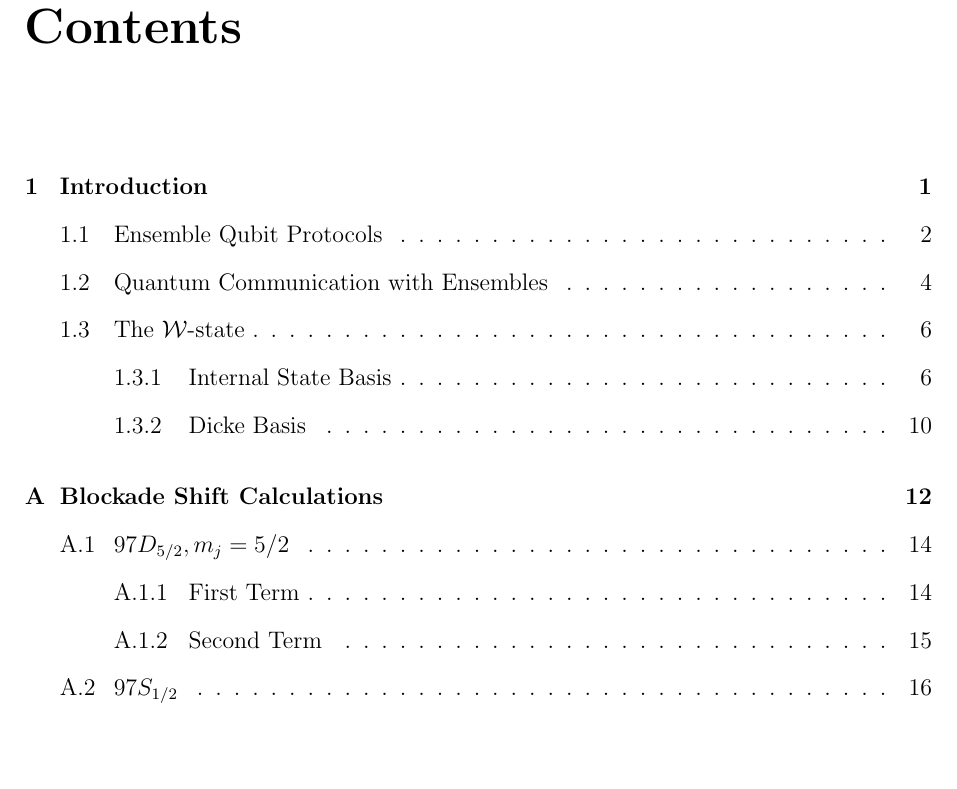
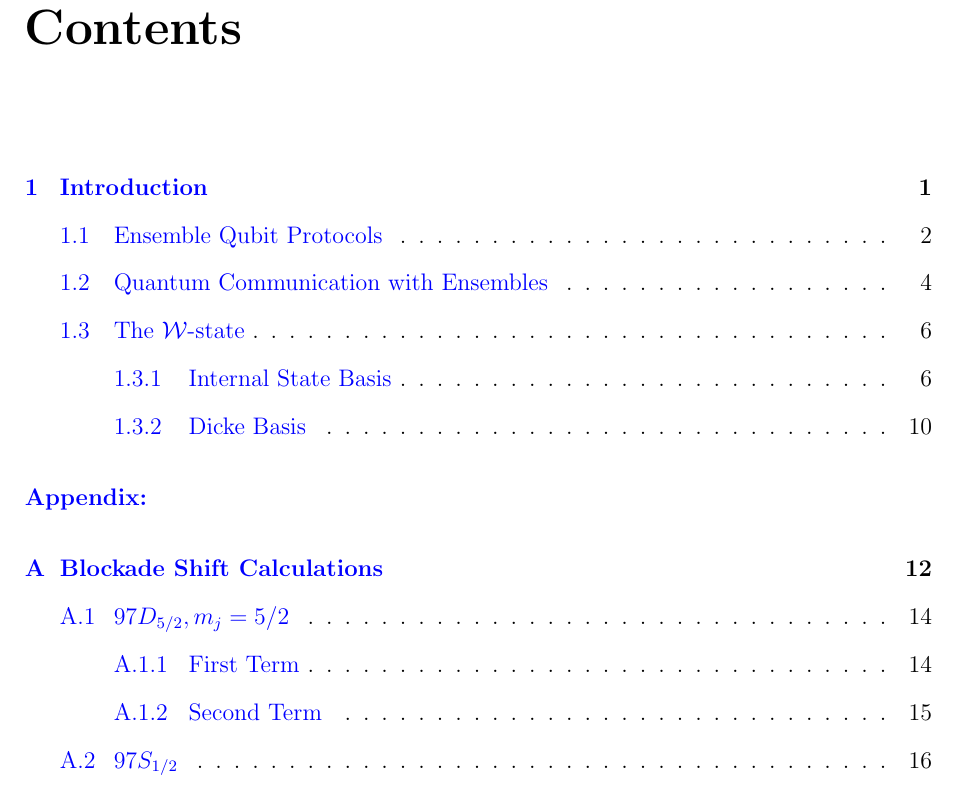
Before and after one commit to mfe5003/wi-thesis-bootstrap, a LaTeX thesis (main.tex): part of page 6 of 22, cut so that both start at the same text, the shorter picture padded with empty space. Compiled offline with pdfLaTeX.

Commit message:
added hyperlinks and fixed Appendix TOC bug

```diff
--- a/main.tex
+++ b/main.tex
@@ -11,6 +11,9 @@
 \usepackage{graphicx}
 \usepackage{dsfont} % some special charaters
 \usepackage{rotating}
+
+% for inserting stuff into toc manually
+\usepackage{tocloft}
 
 % tables and such
 \usepackage{tabularx}
@@ -29,6 +32,14 @@
 \fancypagestyle{plain}{%
   \fancyhf{}%
   \fancyhead[R]{\thepage}
+}
+
+\usepackage{hyperref}
+\hypersetup{
+  colorlinks=true,
+  linkcolor=blue,
+  citecolor=blue,
+  urlcolor=blue,
 }
 
 % double spacing
```
Also changed, not shown: app_blockadeshifts/app_blockadeshifts.tex (+3 -0 lines), main.pdf, main.tex (2 more changed lines).
